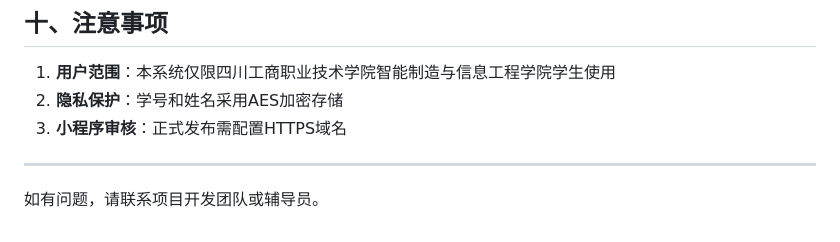
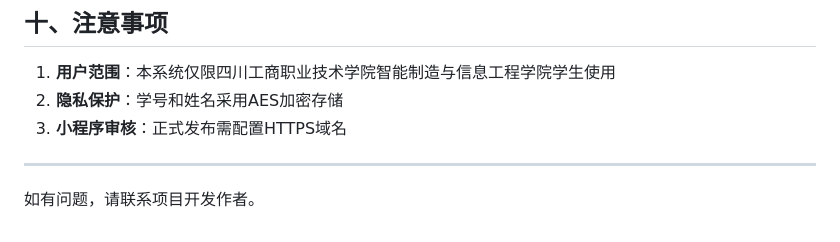
Before and after one commit to deathcmd/changzheng, a Markdown page: README.md, the part around the change. GitHub-like rendering.

```diff
--- a/README.md
+++ b/README.md
@@ -320,4 +320,4 @@ cd changzheng-common && mvn clean install
 
 ---
 
-如有问题，请联系项目开发团队或辅导员。
+如有问题，请联系项目开发作者。
```
